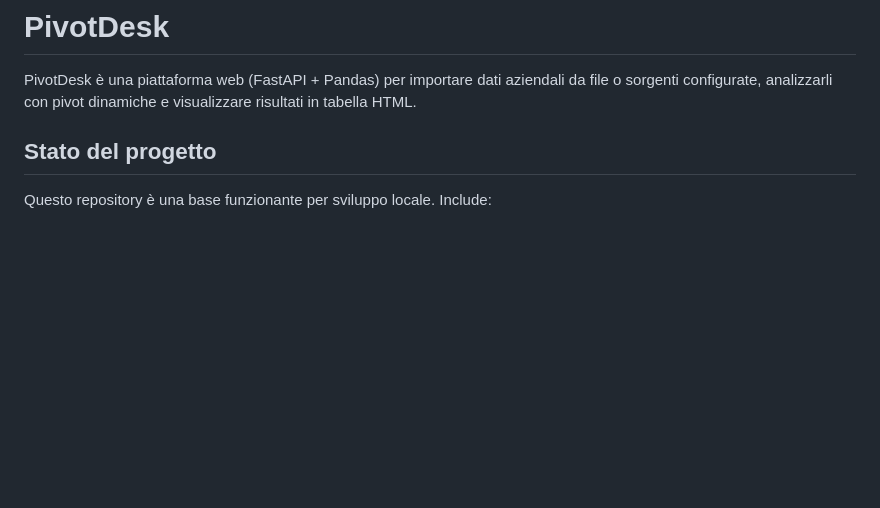
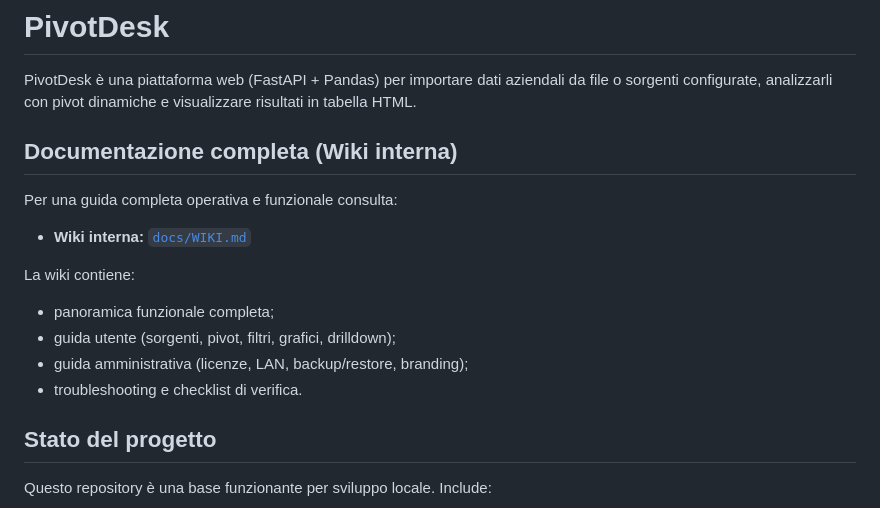
Before and after one commit to iltuoconsulenteit/PivotDesk, a Markdown page: README.md, the part around the change. GitHub-like rendering; blank space fills up the shorter version.

Commit message:
Expand README and add internal wiki guide

```diff
--- a/README.md
+++ b/README.md
@@ -1,6 +1,18 @@
 # PivotDesk
 
 PivotDesk è una piattaforma web (FastAPI + Pandas) per importare dati aziendali da file o sorgenti configurate, analizzarli con pivot dinamiche e visualizzare risultati in tabella HTML.
+
+## Documentazione completa (Wiki interna)
+
+Per una guida completa operativa e funzionale consulta:
+
+- **Wiki interna:** [`docs/WIKI.md`](docs/WIKI.md)
+
+La wiki contiene:
+- panoramica funzionale completa;
+- guida utente (sorgenti, pivot, filtri, grafici, drilldown);
+- guida amministrativa (licenze, LAN, backup/restore, branding);
+- troubleshooting e checklist di verifica.
 
 ## Stato del progetto
 
```
Also changed, not shown: docs/WIKI.md (added, +226 -0 lines).
